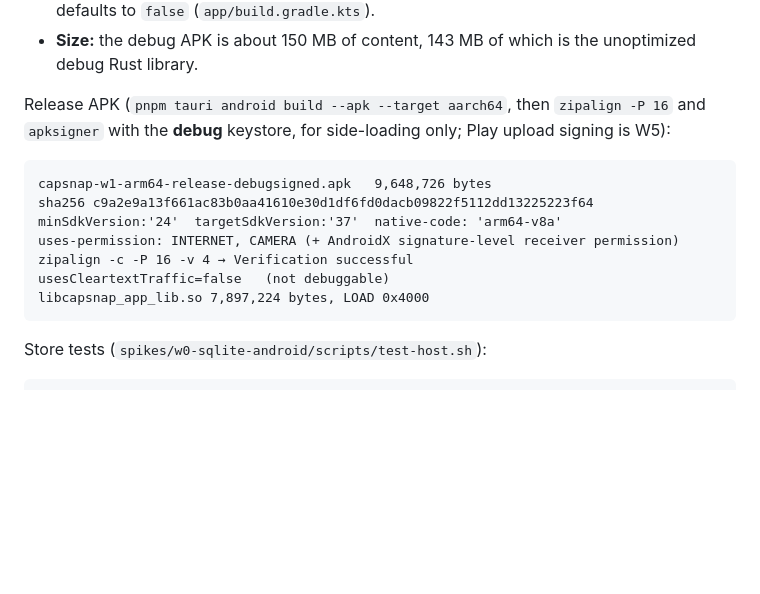
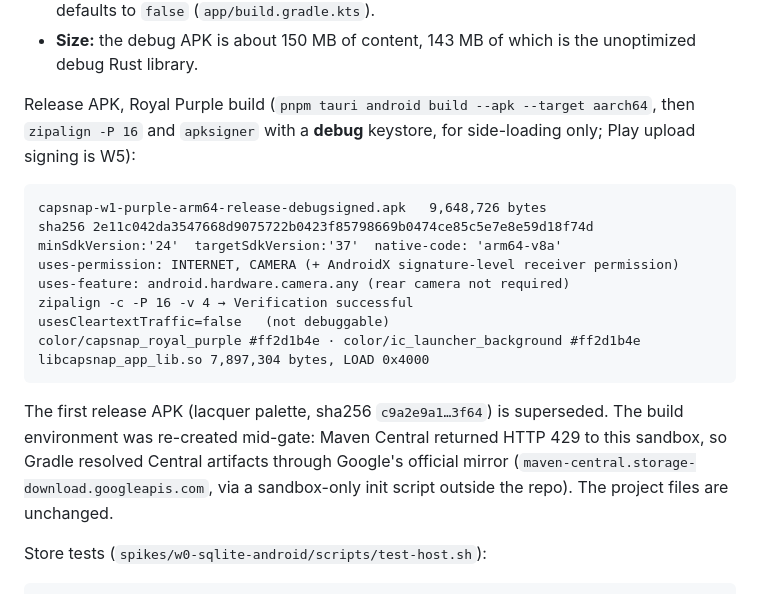
Before and after one commit to rkgirdhari/NoCapSnap, a Markdown page: .hcc-nocapsnap/protocol/W1-tauri-android-shell-camera-spike.md, the part around the change. GitHub-like rendering; blank space fills up the shorter version.

Commit message:
docs(nocapsnap): W1 report — Royal Purple release APK evidence
9.6 MB arm64 release APK, 16 KB aligned, cleartext off, purple launch and
adaptive-icon colours confirmed in the built resources. Supersedes the
lacquer-palette test APK. Notes the sandbox-only Maven mirror used after
Maven Central returned HTTP 429.

Co-Authored-By: Claude Opus 5.5 <noreply@anthropic.com>
Claude-Session: https://claude.ai/code/session_017TZfE2EPdNRAHf76FNYw4M

````diff
--- a/.hcc-nocapsnap/protocol/W1-tauri-android-shell-camera-spike.md
+++ b/.hcc-nocapsnap/protocol/W1-tauri-android-shell-camera-spike.md
@@ -147,18 +147,25 @@ How to read it:
   (`app/build.gradle.kts`).
 - **Size:** the debug APK is about 150 MB of content, 143 MB of which is the unoptimized debug Rust library.
 
-Release APK (`pnpm tauri android build --apk --target aarch64`, then `zipalign -P 16` and `apksigner` with the
-**debug** keystore, for side-loading only; Play upload signing is W5):
+Release APK, Royal Purple build (`pnpm tauri android build --apk --target aarch64`, then `zipalign -P 16` and
+`apksigner` with a **debug** keystore, for side-loading only; Play upload signing is W5):
 
 ```
-capsnap-w1-arm64-release-debugsigned.apk   9,648,726 bytes
-sha256 c9a2e9a13f661ac83b0aa41610e30d1df6fd0dacb09822f5112dd13225223f64
+capsnap-w1-purple-arm64-release-debugsigned.apk   9,648,726 bytes
+sha256 2e11c042da3547668d9075722b0423f85798669b0474ce85c5e7e8e59d18f74d
 minSdkVersion:'24'  targetSdkVersion:'37'  native-code: 'arm64-v8a'
 uses-permission: INTERNET, CAMERA (+ AndroidX signature-level receiver permission)
+uses-feature: android.hardware.camera.any (rear camera not required)
 zipalign -c -P 16 -v 4 → Verification successful
 usesCleartextTraffic=false   (not debuggable)
-libcapsnap_app_lib.so 7,897,224 bytes, LOAD 0x4000
+color/capsnap_royal_purple #ff2d1b4e · color/ic_launcher_background #ff2d1b4e
+libcapsnap_app_lib.so 7,897,304 bytes, LOAD 0x4000
 ```
+
+The first release APK (lacquer palette, sha256 `c9a2e9a1…3f64`) is superseded. The build environment was re-created
+mid-gate: Maven Central returned HTTP 429 to this sandbox, so Gradle resolved Central artifacts through Google's
+official mirror (`maven-central.storage-download.googleapis.com`, via a sandbox-only init script outside the repo).
+The project files are unchanged.
 
 Store tests (`spikes/w0-sqlite-android/scripts/test-host.sh`):
 
````
